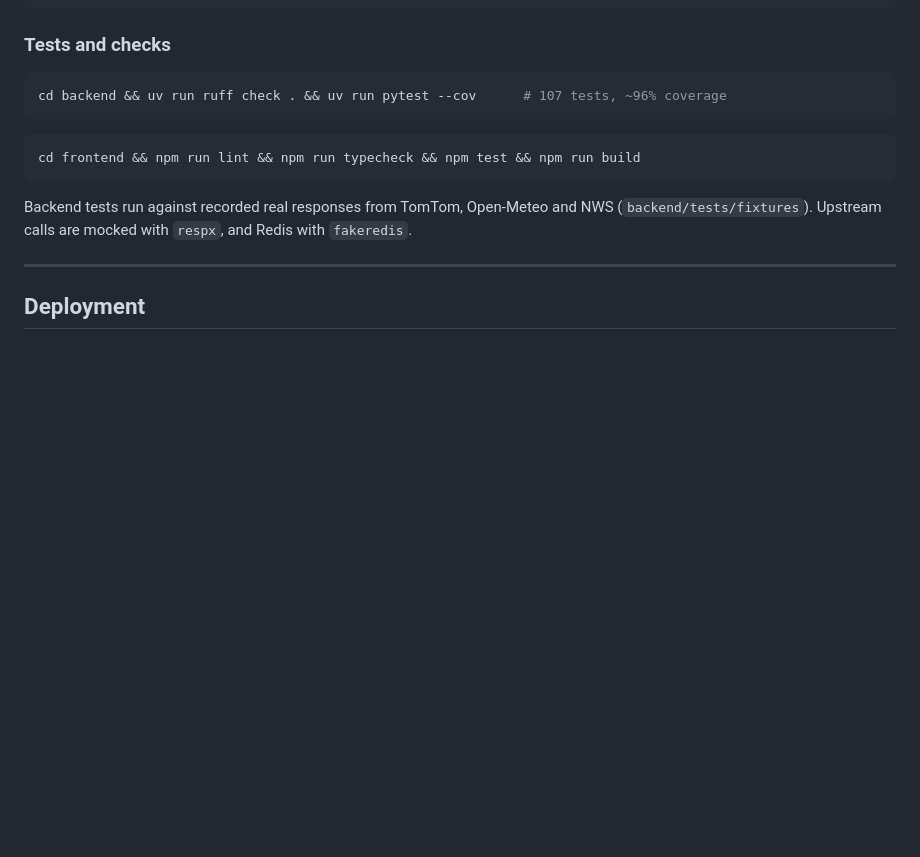
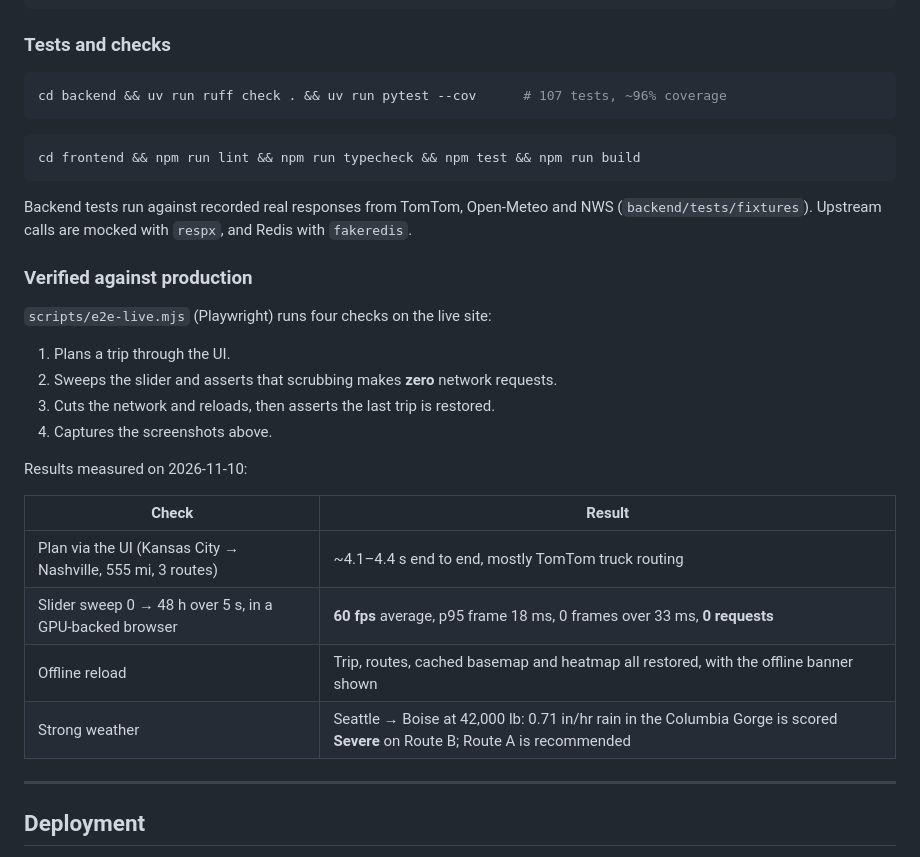
Before and after one commit to Siruyy/spotter-truck-routing, a Markdown page: README.md, the part around one of its changes. Rendered like a GitHub page; blank space fills up the shorter version.

```diff
--- a/README.md
+++ b/README.md
@@ -145,6 +149,23 @@ cd frontend && npm run lint && npm run typecheck && npm test && npm run build
 
 Backend tests run against recorded real responses from TomTom, Open-Meteo and NWS (`backend/tests/fixtures`). Upstream calls are mocked with `respx`, and Redis with `fakeredis`.
 
+### Verified against production
+
+`scripts/e2e-live.mjs` (Playwright) runs four checks on the live site:
+1. Plans a trip through the UI.
+2. Sweeps the slider and asserts that scrubbing makes **zero** network requests.
+3. Cuts the network and reloads, then asserts the last trip is restored.
+4. Captures the screenshots above.
+
+Results measured on 2026-11-10:
+
+| Check | Result |
+|---|---|
+| Plan via the UI (Kansas City → Nashville, 555 mi, 3 routes) | ~4.1–4.4 s end to end, mostly TomTom truck routing |
+| Slider sweep 0 → 48 h over 5 s, in a GPU-backed browser | **60 fps** average, p95 frame 18 ms, 0 frames over 33 ms, **0 requests** |
+| Offline reload | Trip, routes, cached basemap and heatmap all restored, with the offline banner shown |
+| Strong weather | Seattle → Boise at 42,000 lb: 0.71 in/hr rain in the Columbia Gorge is scored **Severe** on Route B; Route A is recommended |
+
 ---
 
 ## Deployment
```
Also changed, not shown: other parts of README.md (+7 -3 lines), docs/screenshots/desktop-checkpoint.jpg, docs/screenshots/desktop-light.jpg (added), docs/screenshots/desktop-results.jpg, docs/screenshots/mobile-results.jpg, docs/screenshots/offline.jpg (added), 1 other file.
